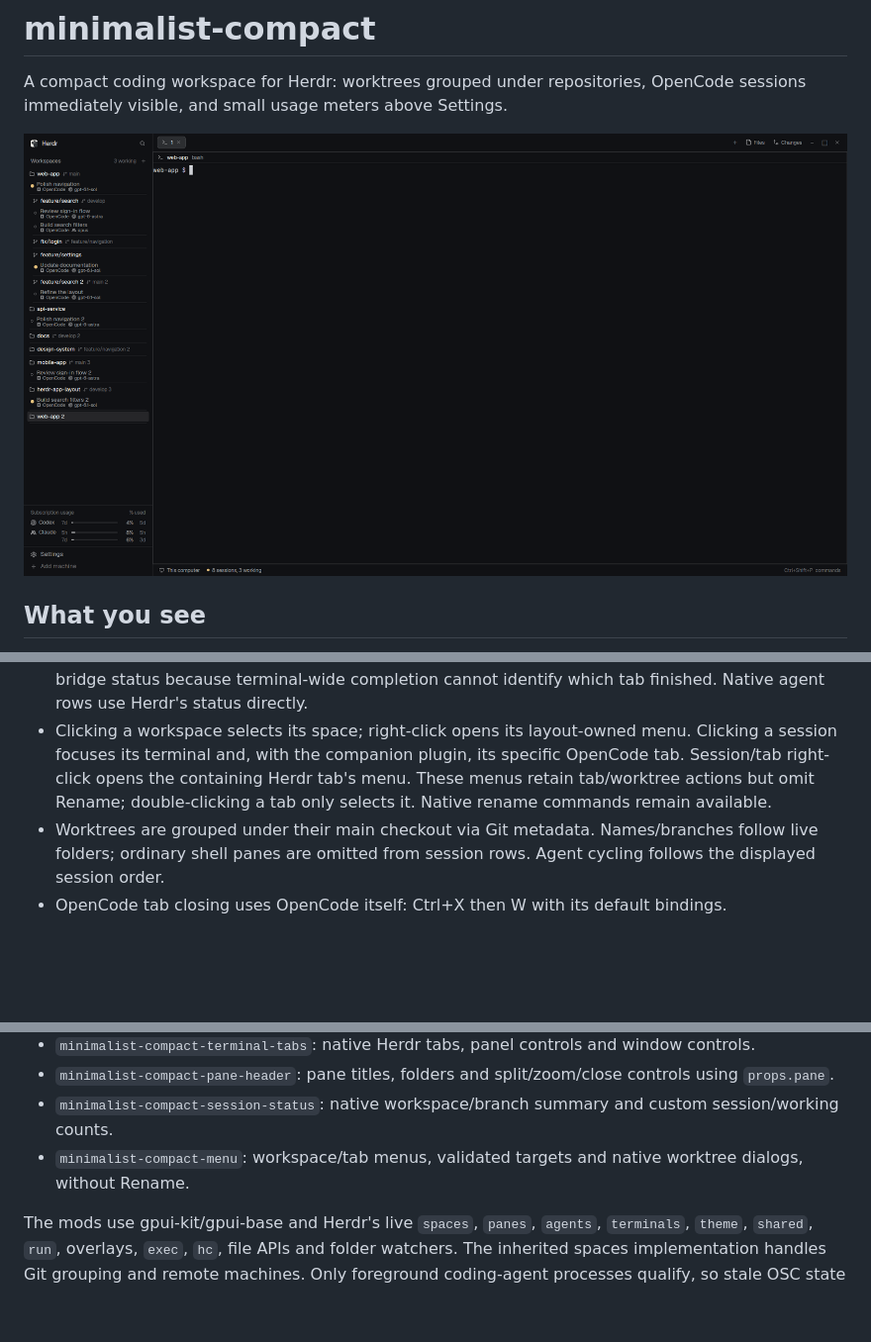
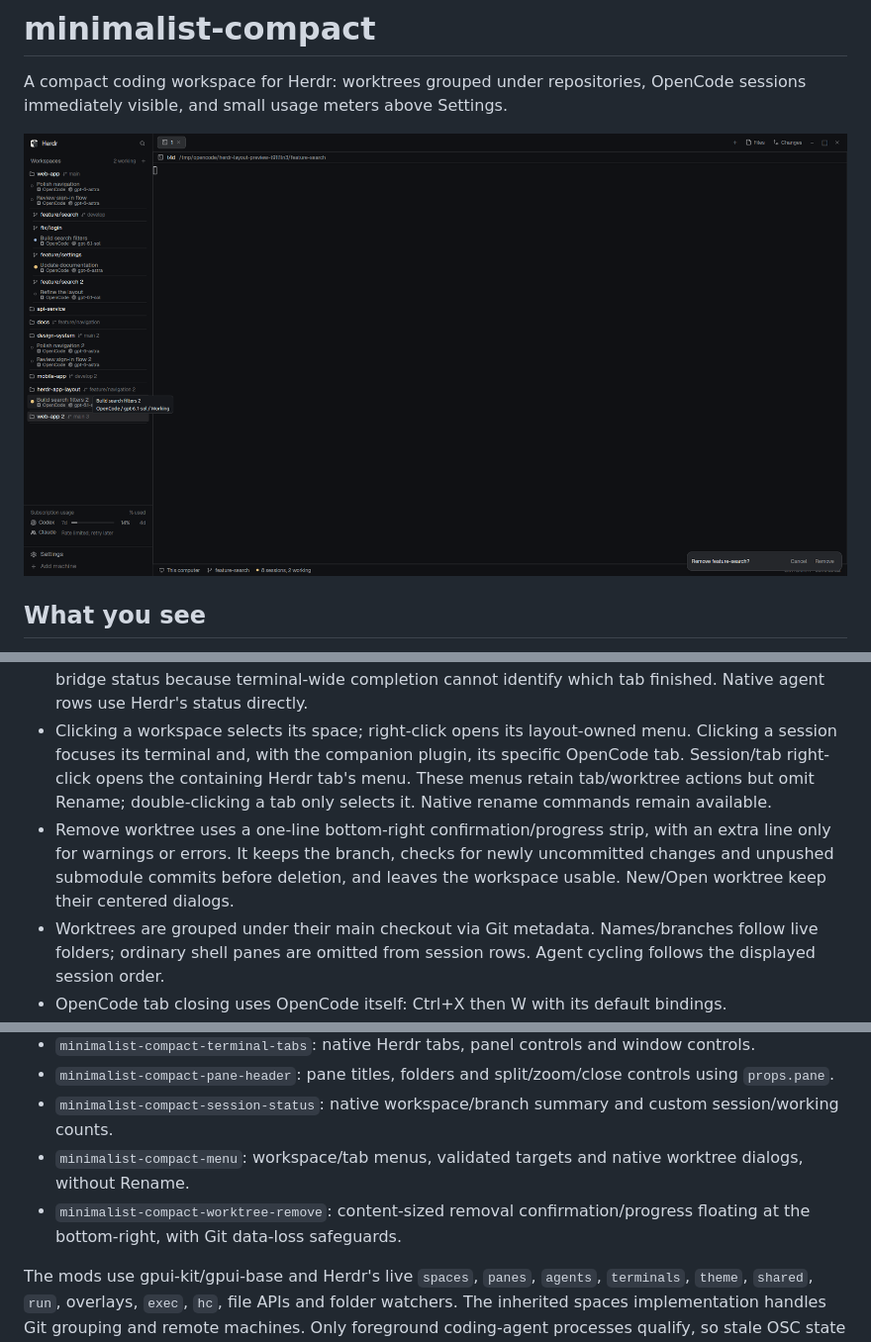
Before and after one commit to Torbraw/herdr-setup, a Markdown page: minimalist-compact/RECIPE.md, 3 parts joined by grey strips. Shown at 99% size. Rendered like a GitHub page; pictures changed too: minimalist-compact/preview.png; blank space fills up the shorter version.

Commit message:
Make worktree removal compact and non-blocking

```diff
--- a/minimalist-compact/RECIPE.md
+++ b/minimalist-compact/RECIPE.md
@@ -19,6 +19,7 @@ A compact coding workspace for Herdr: worktrees grouped under repositories, Open
 - Working: static theme-working dot. Waiting for input/blocked: red (`ansi1`). Done/unread: blue (`ansi4`). Idle: hollow subdued dot. Status text is available in tooltips only on session rows.
 - A sole selected OpenCode tab inherits Herdr's unread completion when bridge metadata reports idle; viewing it lets Herdr clear completion. With multiple OpenCode tabs, each uses only its own bridge status because terminal-wide completion cannot identify which tab finished. Native agent rows use Herdr's status directly.
 - Clicking a workspace selects its space; right-click opens its layout-owned menu. Clicking a session focuses its terminal and, with the companion plugin, its specific OpenCode tab. Session/tab right-click opens the containing Herdr tab's menu. These menus retain tab/worktree actions but omit Rename; double-clicking a tab only selects it. Native rename commands remain available.
+- Remove worktree uses a one-line bottom-right confirmation/progress strip, with an extra line only for warnings or errors. It keeps the branch, checks for newly uncommitted changes and unpushed submodule commits before deletion, and leaves the workspace usable. New/Open worktree keep their centered dialogs.
 - Worktrees are grouped under their main checkout via Git metadata. Names/branches follow live folders; ordinary shell panes are omitted from session rows. Agent cycling follows the displayed session order.
 - OpenCode tab closing uses OpenCode itself: Ctrl+X then W with its default bindings.
 - Usage refreshes automatically every two minutes by default; `mods/provider-usage/config.js` controls both polling and cache lifetime and hot-reloads on save. The bundled `keys.json` adds Ctrl+Shift+R for `provider-usage.refresh`, bypassing the usage cache and rereading current logins. Merge that fragment into existing Herdr keys; preserve unrelated bindings. Missing logins or errors show concise unavailable messages.
@@ -39,6 +40,7 @@ Layout mods:
 - `minimalist-compact-pane-header`: pane titles, folders and split/zoom/close controls using `props.pane`.
 - `minimalist-compact-session-status`: native workspace/branch summary and custom session/working counts.
 - `minimalist-compact-menu`: workspace/tab menus, validated targets and native worktree dialogs, without Rename.
+- `minimalist-compact-worktree-remove`: content-sized removal confirmation/progress floating at the bottom-right, with Git data-loss safeguards.
 
 The mods use gpui-kit/gpui-base and Herdr's live `spaces`, `panes`, `agents`, `terminals`, `theme`, `shared`, `run`, overlays, `exec`, `hc`, file APIs and folder watchers. The inherited spaces implementation handles Git grouping and remote machines. Only foreground coding-agent processes qualify, so stale OSC state cannot resurrect exited agents.
 
```
Also changed, not shown: 7 other files.
